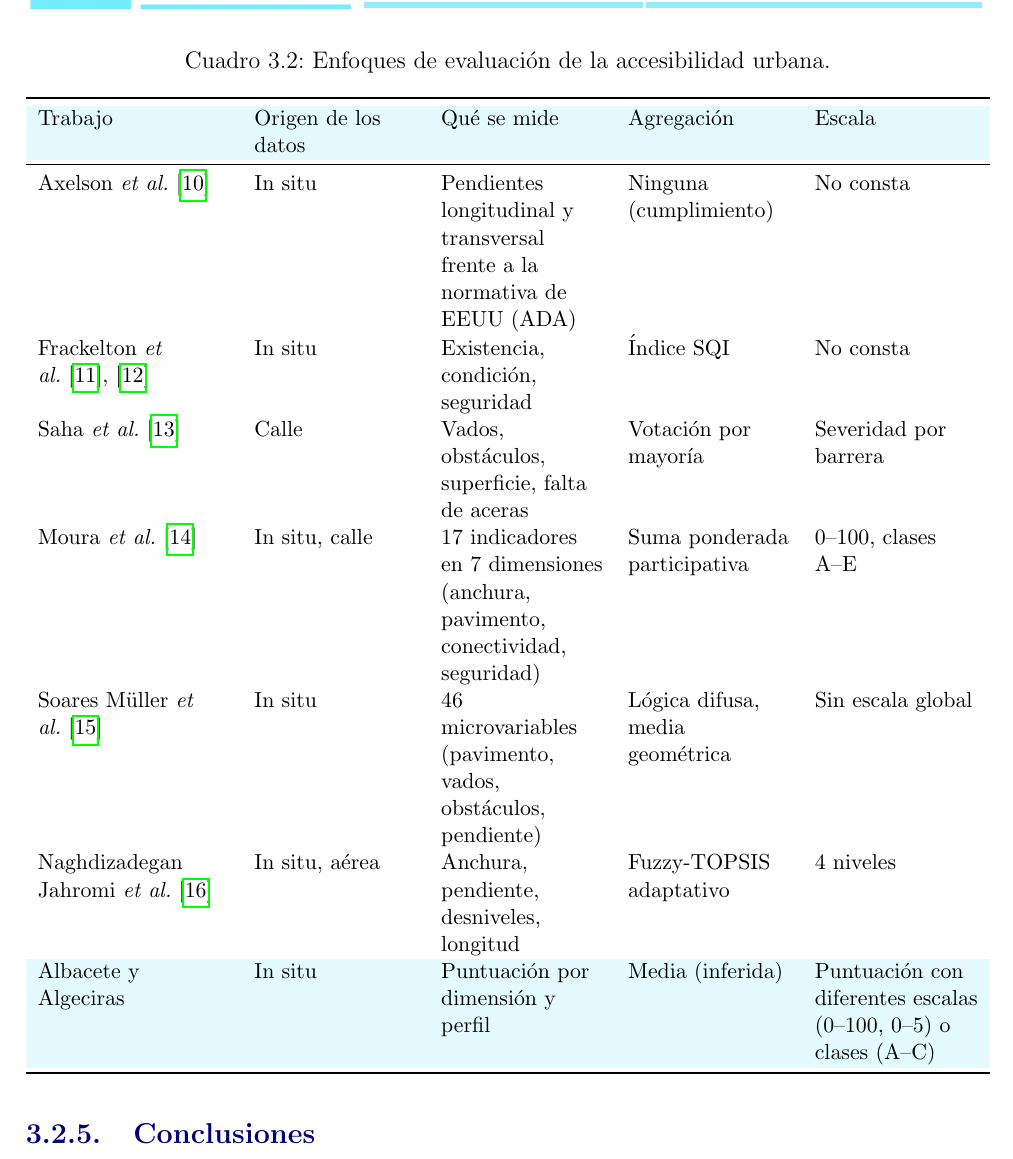
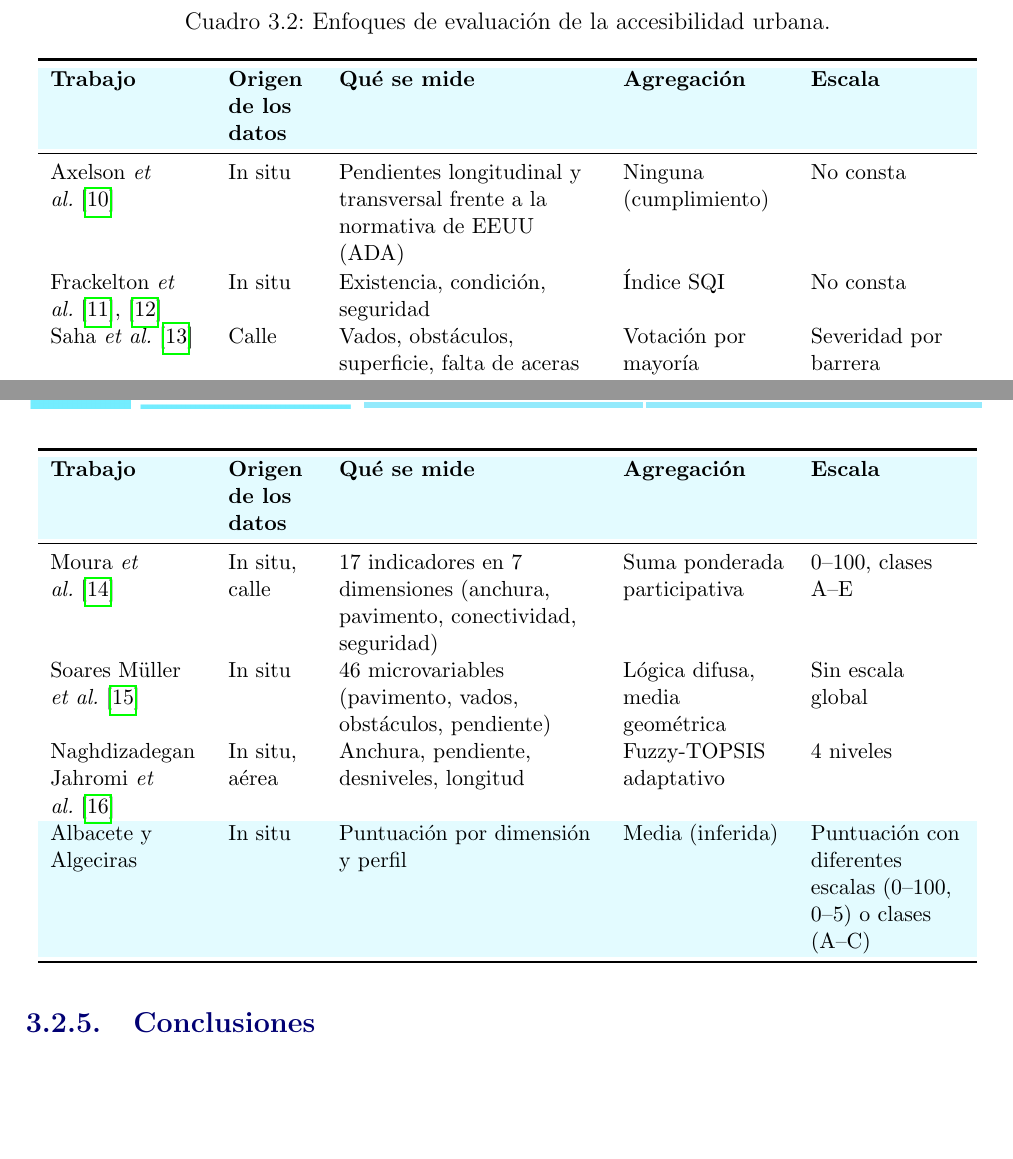
Before and after one commit to vicpari89/tfm-urban-accessibility-ml-memory, a LaTeX document (TFM_Victor_Pariente_Gonzalez.tex, which reads capitulos/03-estado-del-arte/03-estado-del-arte.tex): part of page 59 of 84 before the commit and two parts of pages 58 and 59 of 84 after it, the two joined at a grey line, cut so that both start at the same text, the shorter picture padded with empty space. Compiled offline with pdfLaTeX.

Commit message:
doc: state of the art. Evaluation glossary.

```diff
--- a/capitulos/03-estado-del-arte/03-estado-del-arte.tex
+++ b/capitulos/03-estado-del-arte/03-estado-del-arte.tex
@@ -127,15 +127,20 @@ Se aplicó un método \textbf{Fuzzy-TOPSIS adaptativo}, en el que entra en juego
 La Tabla~\ref{tab:enfoques-evaluacion} resume los enfoques revisados.
 \\
 
-\begin{table}[H]
-  \centering
-  \caption{Enfoques de evaluación de la accesibilidad urbana.}
-  \label{tab:enfoques-evaluacion}
-  \small
-  \begin{tabularx}{\textwidth}{>{\raggedright\arraybackslash}p{0.2\textwidth} >{\raggedright\arraybackslash}X >{\raggedright\arraybackslash}X >{\raggedright\arraybackslash}X >{\raggedright\arraybackslash}X}
-    \toprule
-    \cabeceratabla Trabajo & Origen de los datos & Qué se mide & Agregación & Escala \\
-    \midrule
+\begingroup
+\small
+\begin{longtable}{>{\raggedright\arraybackslash}p{0.16\textwidth} >{\raggedright\arraybackslash}p{0.09\textwidth} >{\raggedright\arraybackslash}p{0.27\textwidth} >{\raggedright\arraybackslash}p{0.17\textwidth} >{\raggedright\arraybackslash}p{0.16\textwidth}}
+  \caption{Enfoques de evaluación de la accesibilidad urbana.}\label{tab:enfoques-evaluacion}\\
+  \toprule
+  \cabeceratabla \textbf{Trabajo} & \textbf{Origen de los datos} & \textbf{Qué se mide} & \textbf{Agregación} & \textbf{Escala} \\
+  \midrule
+  \endfirsthead
+  \toprule
+  \cabeceratabla \textbf{Trabajo} & \textbf{Origen de los datos} & \textbf{Qué se mide} & \textbf{Agregación} & \textbf{Escala} \\
+  \midrule
+  \endhead
+  \bottomrule
+  \endfoot
     Axelson \textit{et al.}~\cite{axelson1999} & In situ & Pendientes longitudinal y transversal frente a la normativa de EEUU (ADA) & Ninguna (cumplimiento) & No consta \\
     Frackelton \textit{et al.}~\cite{frackelton2013, guensler2015} & In situ & Existencia, condición, seguridad & Índice SQI & No consta \\
     Saha \textit{et al.}~\cite{saha2019} & Calle & Vados, obstáculos, superficie, falta de aceras & Votación por mayoría & Severidad por barrera \\
@@ -143,9 +148,8 @@ La Tabla~\ref{tab:enfoques-evaluacion} resume los enfoques revisados.
     Soares Müller \textit{et al.}~\cite{soaresmuller2024} & In situ & 46 microvariables (pavimento, vados, obstáculos, pendiente) & Lógica difusa, media geométrica & Sin escala global \\
     Naghdizadegan Jahromi \textit{et al.}~\cite{jahromi2024} & In situ, aérea & Anchura, pendiente, desniveles, longitud & Fuzzy-TOPSIS adaptativo & 4 niveles \\
     \filapropia Albacete y Algeciras & In situ & Puntuación por dimensión y perfil & Media (inferida) & Puntuación con diferentes escalas (0--100, 0--5) o clases (A--C) \\
-    \bottomrule
-  \end{tabularx}
-\end{table}
+\end{longtable}
+\endgroup
 
 \subsection{Conclusiones}
 \label{subsec:eval-conclusiones}
```
Also changed, not shown: glosario.bib (+36 -0 lines), capitulos/03-estado-del-arte/03-estado-del-arte.tex (12 more changed lines), 1 other file.
